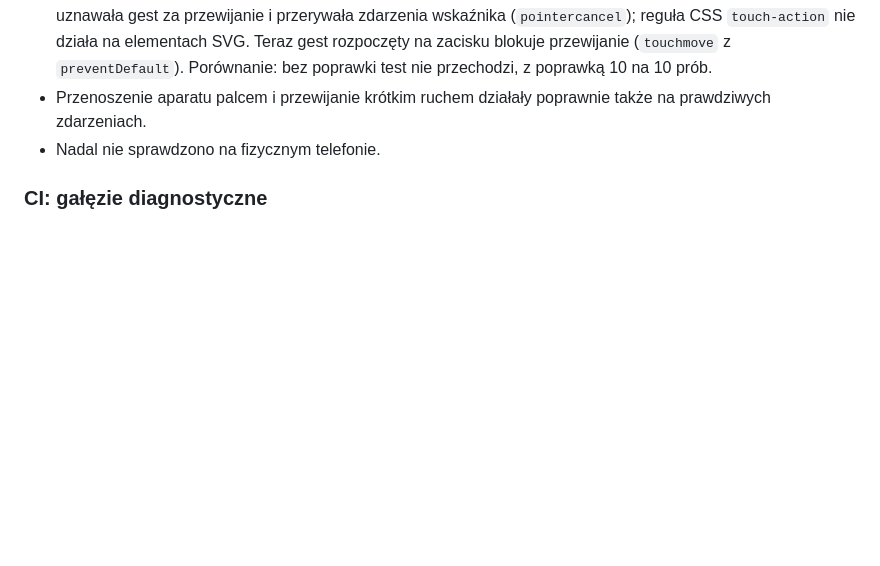
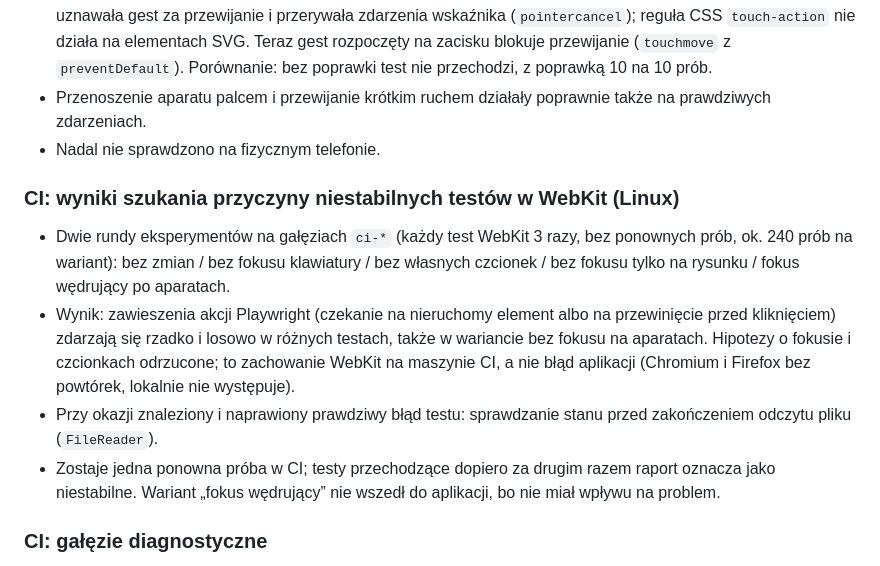
Before and after one commit to Kacprolog/rojektant-rozdzielnic, a Markdown page: CHANGELOG.md, the part around the change. Drawn GitHub-style; blank space fills up the shorter version.

Commit message:
Dokumentacja: wynik eksperymentów z niestabilnymi testami WebKit w CI
Co-Authored-By: Claude Opus 5.5 <noreply@anthropic.com>

```diff
--- a/CHANGELOG.md
+++ b/CHANGELOG.md
@@ -57,6 +57,16 @@ Każdy punkt to osobny commit; numeracja jak w przeglądzie (HANDOFF.md → „Z
   nie przechodzi, z poprawką 10 na 10 prób.
 - Przenoszenie aparatu palcem i przewijanie krótkim ruchem działały poprawnie także na prawdziwych zdarzeniach.
 - Nadal nie sprawdzono na fizycznym telefonie.
+
+### CI: wyniki szukania przyczyny niestabilnych testów w WebKit (Linux)
+- Dwie rundy eksperymentów na gałęziach `ci-*` (każdy test WebKit 3 razy, bez ponownych prób, ok. 240 prób na wariant):
+  bez zmian / bez fokusu klawiatury / bez własnych czcionek / bez fokusu tylko na rysunku / fokus wędrujący po aparatach.
+- Wynik: zawieszenia akcji Playwright (czekanie na nieruchomy element albo na przewinięcie przed kliknięciem) zdarzają się
+  rzadko i losowo w różnych testach, także w wariancie bez fokusu na aparatach. Hipotezy o fokusie i czcionkach odrzucone;
+  to zachowanie WebKit na maszynie CI, a nie błąd aplikacji (Chromium i Firefox bez powtórek, lokalnie nie występuje).
+- Przy okazji znaleziony i naprawiony prawdziwy błąd testu: sprawdzanie stanu przed zakończeniem odczytu pliku (`FileReader`).
+- Zostaje jedna ponowna próba w CI; testy przechodzące dopiero za drugim razem raport oznacza jako niestabilne.
+  Wariant „fokus wędrujący” nie wszedł do aplikacji, bo nie miał wpływu na problem.
 
 ### CI: gałęzie diagnostyczne
 - Push na gałąź `ci-*` uruchamia tylko testy WebKit (każdy 3 razy, bez ponownych prób) i niczego nie publikuje. Służy do
```
Also changed, not shown: HANDOFF.md (+2 -0 lines).
